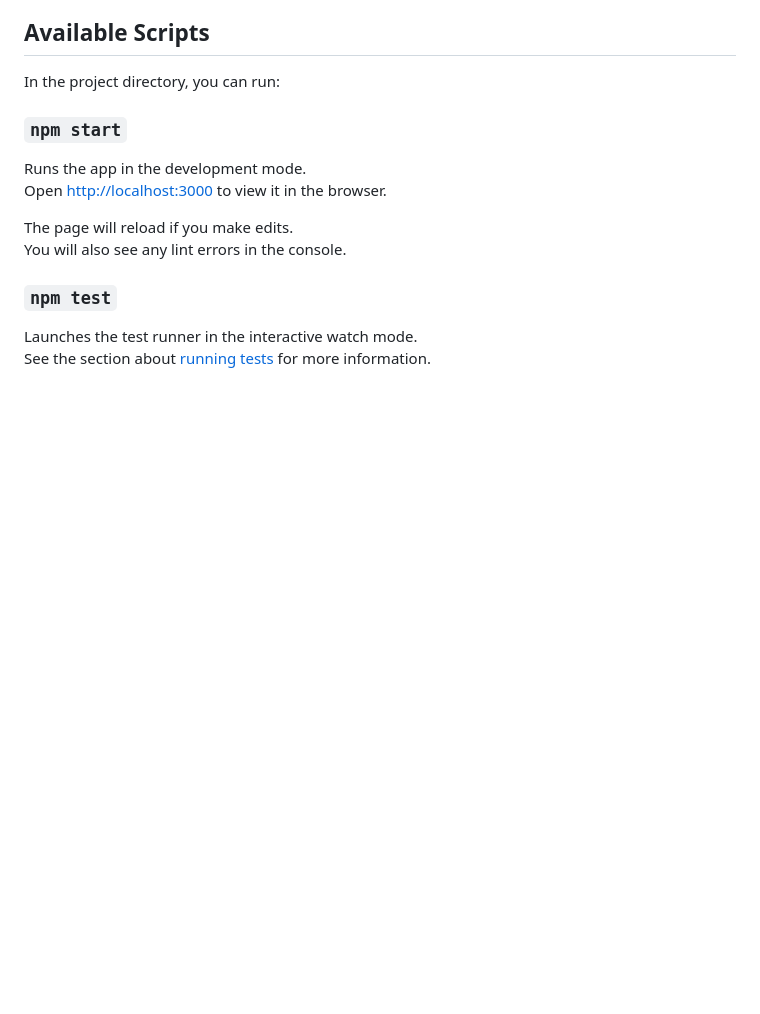
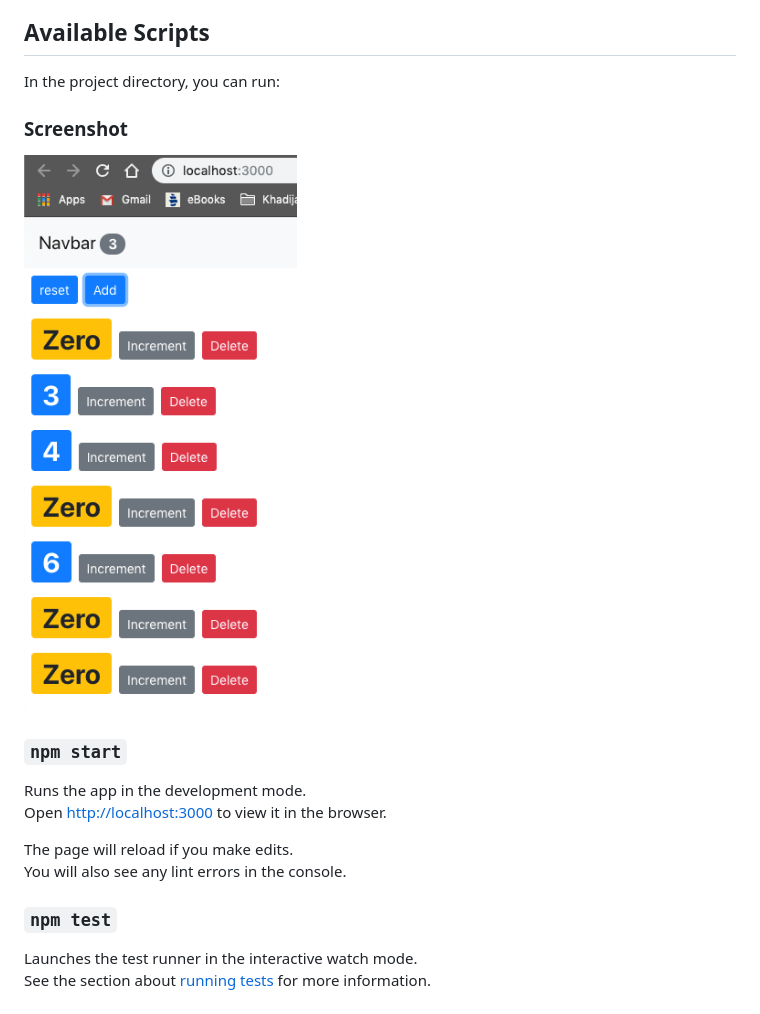
Before and after one commit to ZainQasmi/Counter-React, a Markdown page: README.md, the part around the change. Drawn GitHub-style; pictures changed too: screenshot0.png (added); blank space fills up the shorter version.

Commit message:
added screenshot

```diff
--- a/README.md
+++ b/README.md
@@ -3,6 +3,10 @@ This project was bootstrapped with [Create React App](https://github.com/faceboo
 ## Available Scripts
 
 In the project directory, you can run:
+
+### Screenshot
+
+![1](/screenshot0.png)
 
 ### `npm start`
 
```
